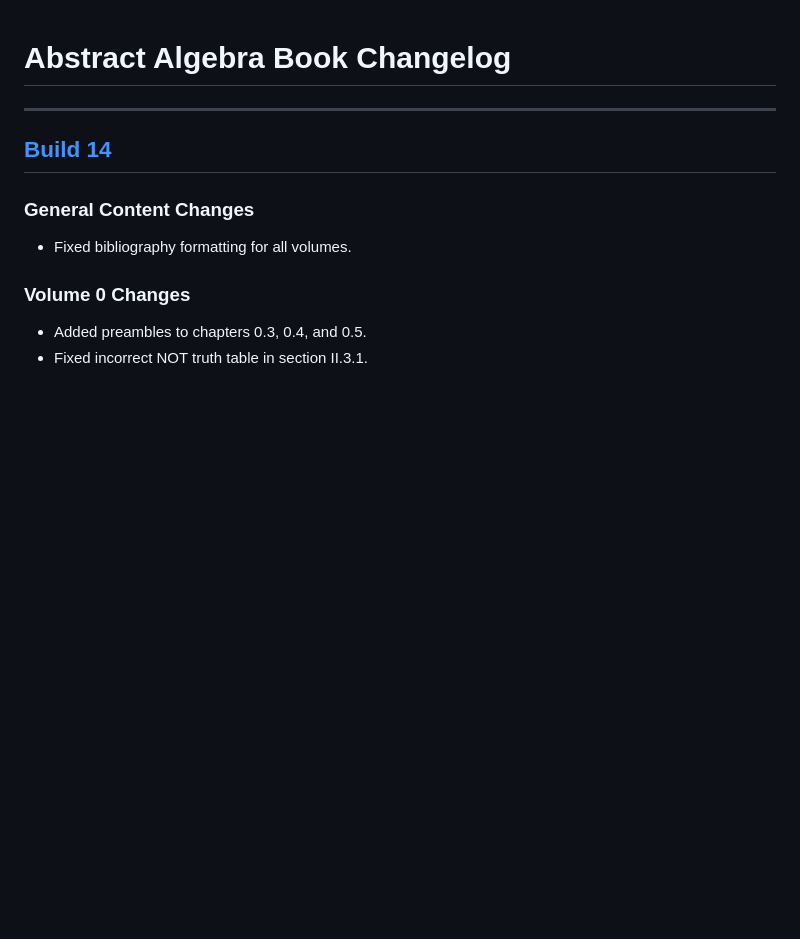
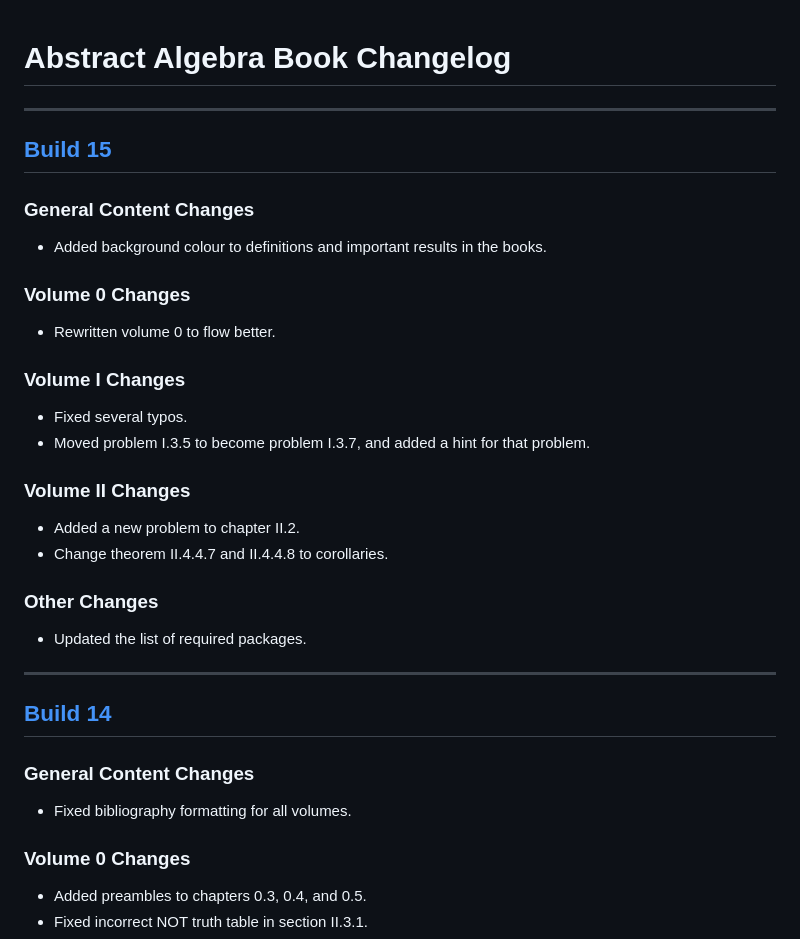
Before and after one commit to PhotonicGluon/Abstract-Algebra-Book, a Markdown page: CHANGELOG.md, the part around the change. GitHub-like rendering; blank space fills up the shorter version.

Commit message:
Add build 15 changelog

```diff
--- a/CHANGELOG.md
+++ b/CHANGELOG.md
@@ -1,4 +1,24 @@
 # Abstract Algebra Book Changelog
+
+---
+## [Build 15](https://github.com/PhotonicGluon/Abstract-Algebra-Book/compare/build-13...build-14)
+
+### General Content Changes
+- Added background colour to definitions and important results in the books.
+
+### Volume 0 Changes
+- Rewritten volume 0 to flow better.
+
+### Volume I Changes
+- Fixed several typos.
+- Moved problem I.3.5 to become problem I.3.7, and added a hint for that problem.
+
+### Volume II Changes
+- Added a new problem to chapter II.2.
+- Change theorem II.4.4.7 and II.4.4.8 to corollaries.
+
+### Other Changes
+- Updated the list of required packages.
 
 ---
 ## [Build 14](https://github.com/PhotonicGluon/Abstract-Algebra-Book/compare/build-13...build-14)
```
